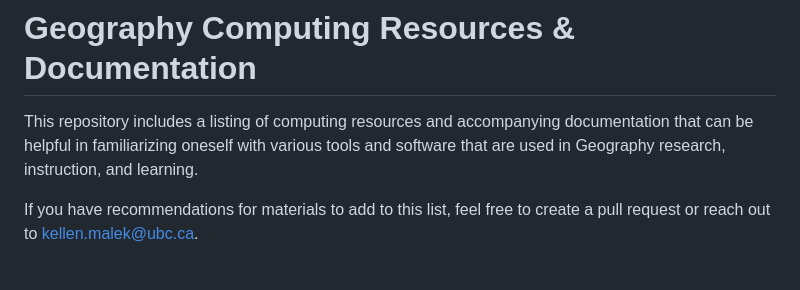
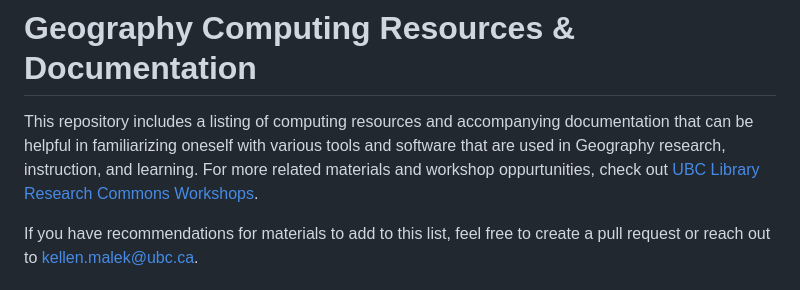
Before and after one commit to UBC-Geography/computing-resources, a Markdown page: README.md, the part around the change. GitHub-like rendering.

Commit message:
Update README intro paragraph

```diff
--- a/README.md
+++ b/README.md
@@ -1,7 +1,8 @@
 # Geography Computing Resources & Documentation
 
 This repository includes a listing of computing resources and accompanying documentation that can be helpful in familiarizing
-oneself with various tools and software that are used in Geography research, instruction, and learning.
+oneself with various tools and software that are used in Geography research, instruction, and learning. For more related materials and
+workshop oppurtunities, check out [UBC Library Research Commons Workshops](https://researchcommons.library.ubc.ca/workshops/).
 
 If you have recommendations for materials to add to this list, feel free to create a pull request or reach out to kellen.malek@ubc.ca.
 
```
